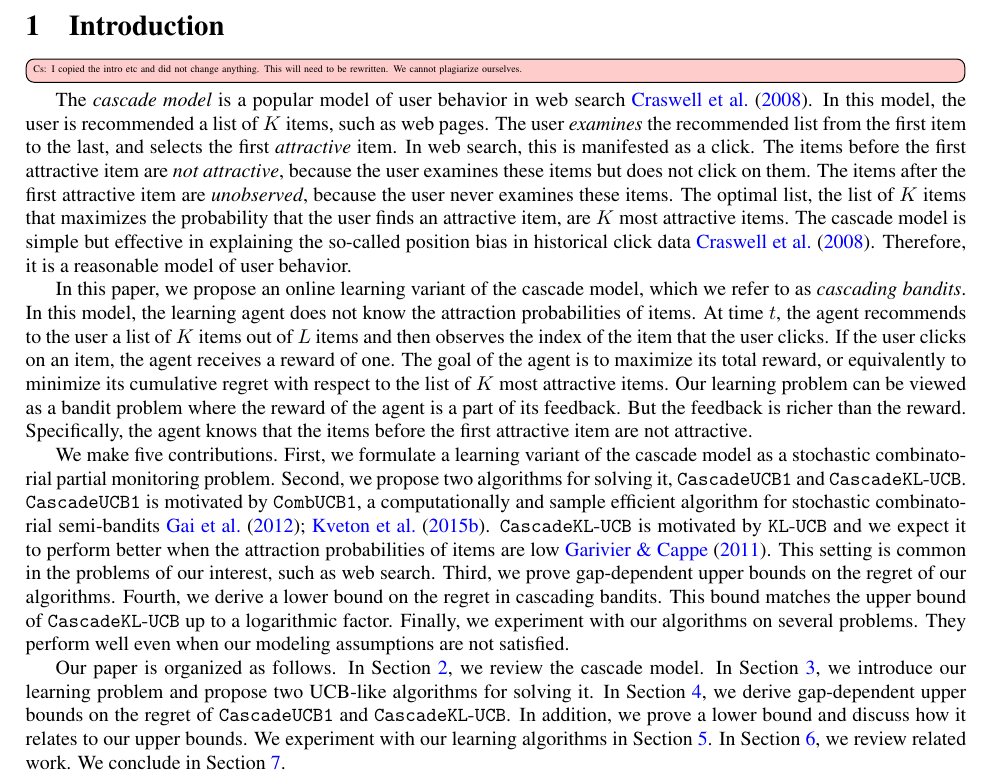
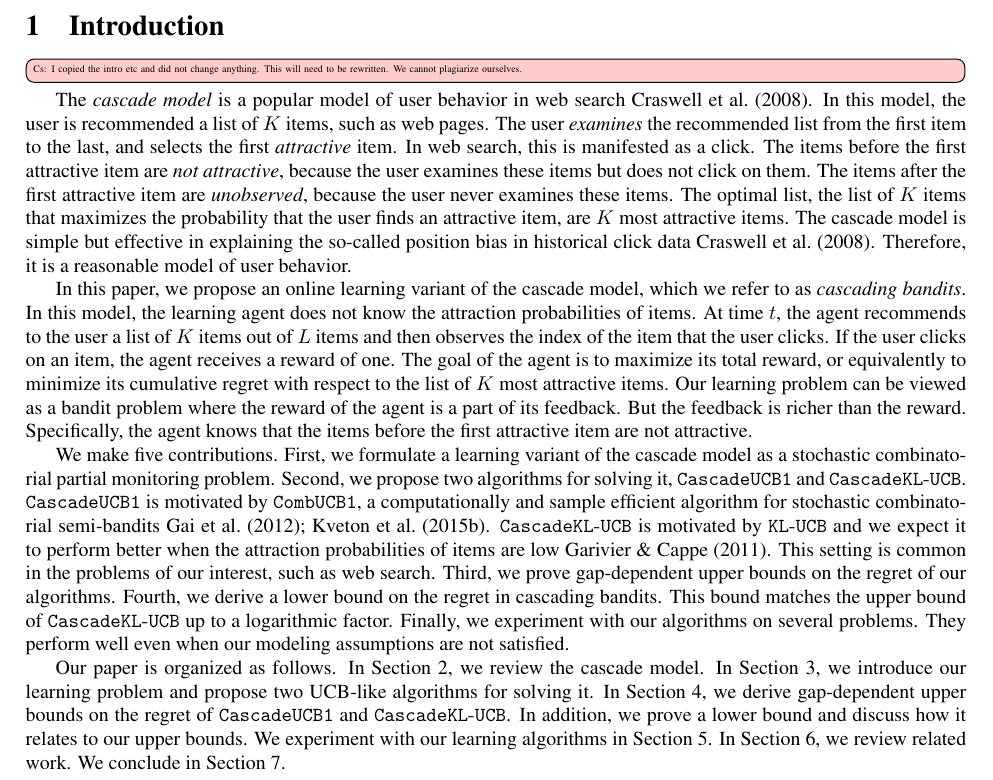
Before and after one commit to Szepi/LinCascadeBandit, a LaTeX paper (Paper.tex): part of page 1 of 20, cut so that both start at the same text. Compiled offline with pdfLaTeX.

Commit message:
Update Paper.tex

```diff
--- a/Paper.tex
+++ b/Paper.tex
@@ -54,29 +54,29 @@
 % and author as they appear in the properties of the PDF document.
 % Use the "hyperref" package
 % N.B. HYPERREF MUST BE THE SECOND TO LAST PACKAGE LOADED; ADD ADDITIONAL PKGS ABOVE
-\usepackage[pdftex,letterpaper=true,pagebackref=false]{hyperref} % with basic options
-		% N.B. pagebackref=true provides links back from the References to the body text. This can cause trouble for printing.
-\hypersetup{
-    plainpages=false,       % needed if Roman numbers in frontpages
-    pdfpagelabels=true,     % adds page number as label in Acrobat's page count
-    bookmarks=true,         % show bookmarks bar?
-    unicode=false,          % non-Latin characters in Acrobat’s bookmarks
-    pdftoolbar=true,        % show Acrobat’s toolbar?
-    pdfmenubar=true,        % show Acrobat’s menu?
-    pdffitwindow=false,     % window fit to page when opened
-    pdfstartview={FitH},    % fits the width of the page to the window
-    pdftitle={(Bandit) Convex Optimization with Biased Noisy Gradient Oracles},    % set
-    pdfauthor={},    % set
-%     pdfauthor={D\'avid Szepesv\'ari},    % set
-%    pdfsubject={Subject},  % subject: CHANGE THIS TEXT! and uncomment this line
-%    pdfkeywords={keyword1} {key2} {key3}, % list of keywords, and uncomment this line if desired
-    pdfnewwindow=true,      % links in new window
-    colorlinks=true,        % false: boxed links; true: colored links
-    linkcolor=blue,         % color of internal links
-    citecolor=blue,        % color of links to bibliography
-    filecolor=magenta,      % color of file links
-    urlcolor=cyan           % color of external links
-}
+%\usepackage[pdftex,letterpaper=true,pagebackref=false]{hyperref} % with basic options
+%		% N.B. pagebackref=true provides links back from the References to the body text. This can cause trouble for printing.
+%\hypersetup{
+%    plainpages=false,       % needed if Roman numbers in frontpages
+%    pdfpagelabels=true,     % adds page number as label in Acrobat's page count
+%    bookmarks=true,         % show bookmarks bar?
+%    unicode=false,          % non-Latin characters in Acrobat’s bookmarks
+%    pdftoolbar=true,        % show Acrobat’s toolbar?
+%    pdfmenubar=true,        % show Acrobat’s menu?
+%    pdffitwindow=false,     % window fit to page when opened
+%    pdfstartview={FitH},    % fits the width of the page to the window
+%    pdftitle={(Bandit) Convex Optimization with Biased Noisy Gradient Oracles},    % set
+%    pdfauthor={},    % set
+%%     pdfauthor={D\'avid Szepesv\'ari},    % set
+%%    pdfsubject={Subject},  % subject: CHANGE THIS TEXT! and uncomment this line
+%%    pdfkeywords={keyword1} {key2} {key3}, % list of keywords, and uncomment this line if desired
+%    pdfnewwindow=true,      % links in new window
+%    colorlinks=true,        % false: boxed links; true: colored links
+%    linkcolor=blue,         % color of internal links
+%    citecolor=blue,        % color of links to bibliography
+%    filecolor=magenta,      % color of file links
+%    urlcolor=cyan           % color of external links
+%}
 % N.B. CLEVEREF MUST BE LOADED; AFTER HYPERREF
 \usepackage[capitalize]{cleveref}
 
@@ -86,7 +86,7 @@
 \newcommand{\commentout}[1]{}
 \newcommand{\junk}[1]{}
 \newcommand{\etal}{\emph{et al.}}
-
+\if0
 \newtheorem{theorem}{Theorem}
 \newtheorem{corollary}{Corollary}
 \newtheorem{lemma}{Lemma}
@@ -97,7 +97,7 @@
 \newtheorem{observation}{Observation}
 \newtheorem{example}{Example}
 \newtheorem{remark}{Remark}
-
+\fi
 \newtheorem{assumption}{Assumption}
 %\renewcommand{\qed}{\rule{5pt}{5pt}}
 
```
